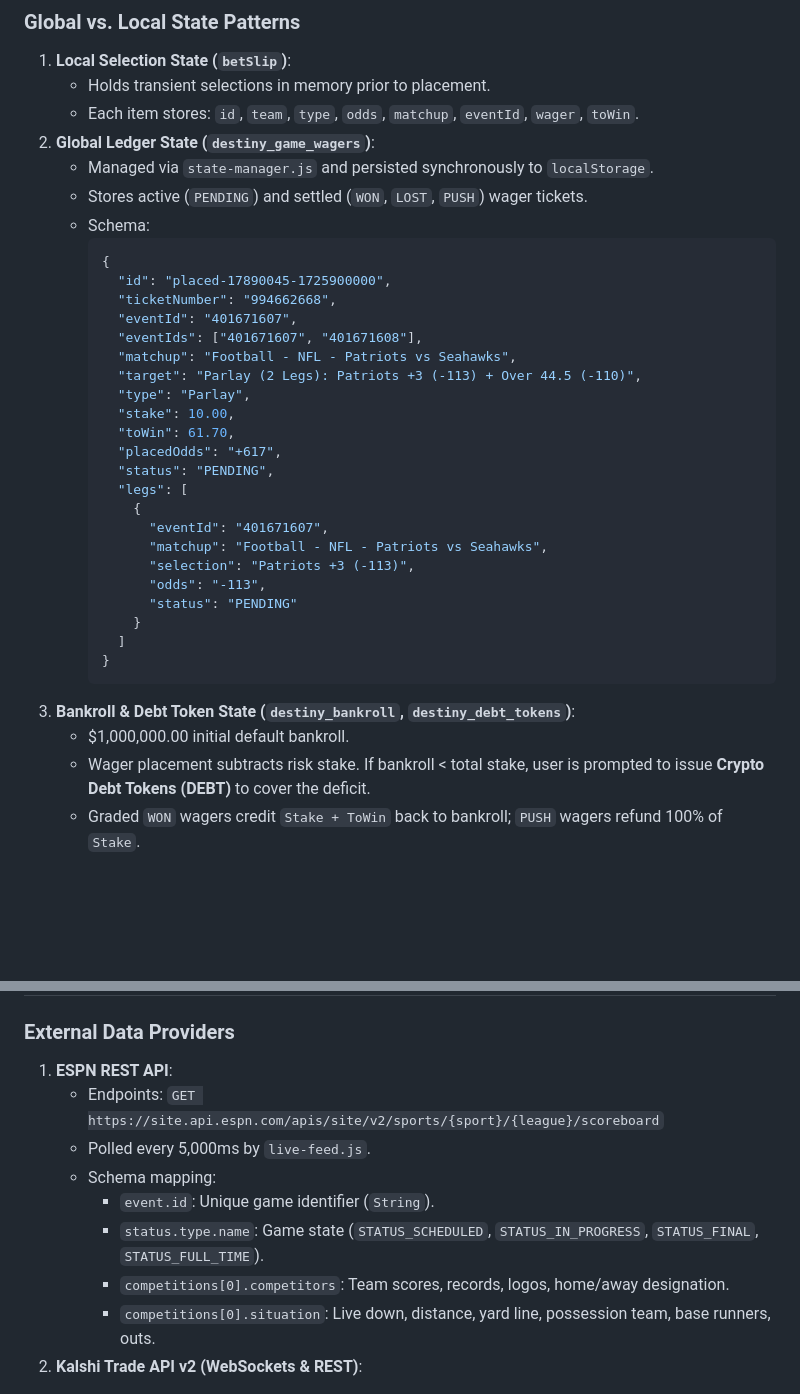
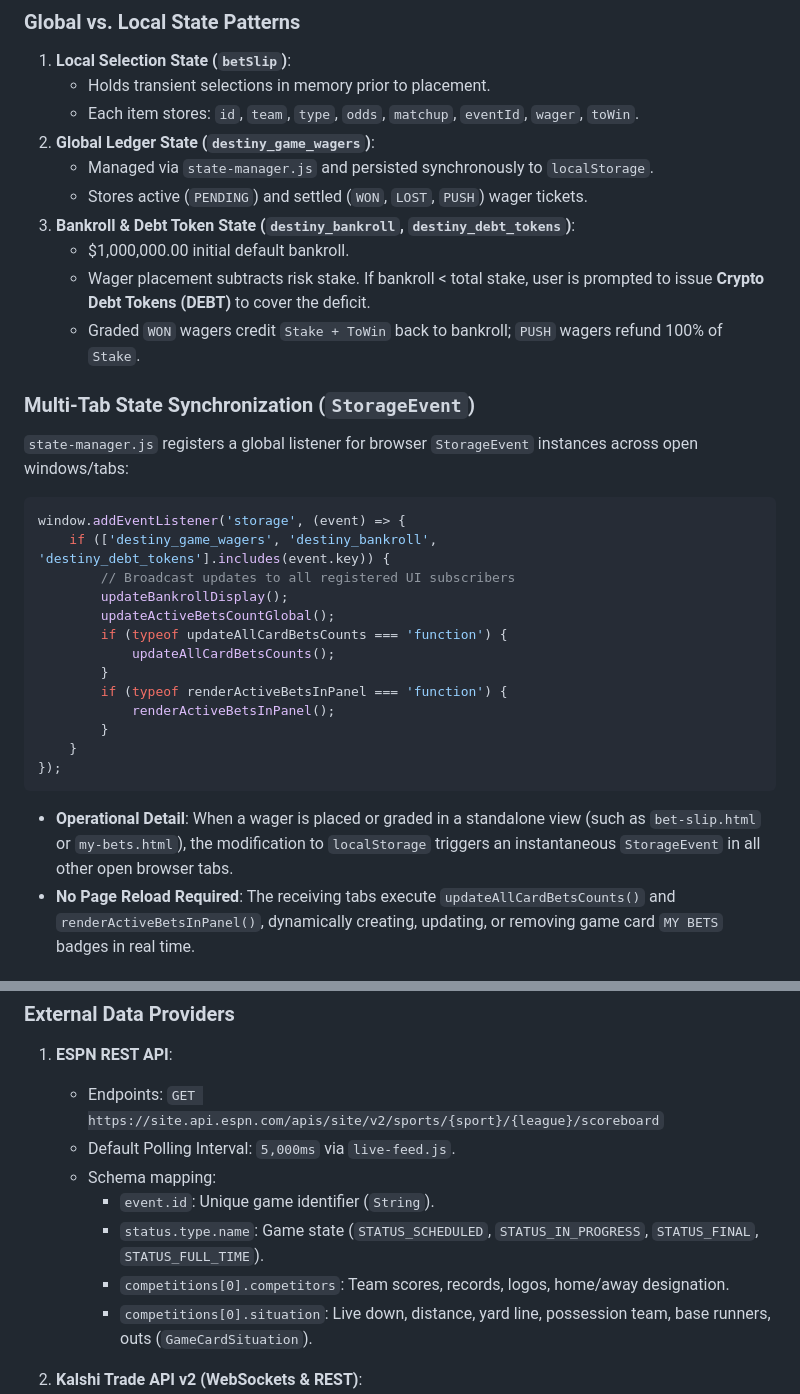
Before and after one commit to oatsu1998/Antigravity, a Markdown page: ARCHITECTURE.md, 2 parts joined by grey strips. Rendered like a GitHub page; blank space fills up the shorter version.

````diff
--- a/ARCHITECTURE.md
+++ b/ARCHITECTURE.md
@@ -80,32 +82,28 @@ graph TD
 2. **Global Ledger State (`destiny_game_wagers`)**:
    - Managed via `state-manager.js` and persisted synchronously to `localStorage`.
    - Stores active (`PENDING`) and settled (`WON`, `LOST`, `PUSH`) wager tickets.
-   - Schema:
-     ```json
-     {
-       "id": "placed-17890045-1725900000",
-       "ticketNumber": "994662668",
-       "eventId": "401671607",
-       "eventIds": ["401671607", "401671608"],
-       "matchup": "Football - NFL - Patriots vs Seahawks",
-       "target": "Parlay (2 Legs): Patriots +3 (-113) + Over 44.5 (-110)",
-       "type": "Parlay",
-       "stake": 10.00,
-       "toWin": 61.70,
-       "placedOdds": "+617",
-       "status": "PENDING",
-       "legs": [
-         {
-           "eventId": "401671607",
-           "matchup": "Football - NFL - Patriots vs Seahawks",
-           "selection": "Patriots +3 (-113)",
-           "odds": "-113",
-           "status": "PENDING"
-         }
-       ]
-     }
-     ```
 3. **Bankroll & Debt Token State (`destiny_bankroll`, `destiny_debt_tokens`)**:
    - $1,000,000.00 initial default bankroll.
    - Wager placement subtracts risk stake. If bankroll < total stake, user is prompted to issue **Crypto Debt Tokens (DEBT)** to cover the deficit.
    - Graded `WON` wagers credit `Stake + ToWin` back to bankroll; `PUSH` wagers refund 100% of `Stake`.
+
+### Multi-Tab State Synchronization (`StorageEvent`)
+`state-manager.js` registers a global listener for browser `StorageEvent` instances across open windows/tabs:
+```javascript
+window.addEventListener('storage', (event) => {
+    if (['destiny_game_wagers', 'destiny_bankroll', 'destiny_debt_tokens'].includes(event.key)) {
+        // Broadcast updates to all registered UI subscribers
+        updateBankrollDisplay();
+        updateActiveBetsCountGlobal();
+        if (typeof updateAllCardBetsCounts === 'function') {
+            updateAllCardBetsCounts();
+        }
+        if (typeof renderActiveBetsInPanel === 'function') {
+            renderActiveBetsInPanel();
+        }
+    }
+});
+```
+- **Operational Detail**: When a wager is placed or graded in a standalone view (such as `bet-slip.html` or `my-bets.html`), the modification to `localStorage` triggers an instantaneous `StorageEvent` in all other open browser tabs.
+- **No Page Reload Required**: The receiving tabs execute `updateAllCardBetsCounts()` and `renderActiveBetsInPanel()`, dynamically creating, updating, or removing game card `MY BETS` badges in real time.
+
@@ -152,12 +200,13 @@ For multi-leg parlays spanning distinct games:
 ### External Data Providers
 1. **ESPN REST API**:
    - Endpoints: `GET https://site.api.espn.com/apis/site/v2/sports/{sport}/{league}/scoreboard`
-   - Polled every 5,000ms by `live-feed.js`.
+   - Default Polling Interval: `5,000ms` via `live-feed.js`.
    - Schema mapping:
      - `event.id`: Unique game identifier (`String`).
      - `status.type.name`: Game state (`STATUS_SCHEDULED`, `STATUS_IN_PROGRESS`, `STATUS_FINAL`, `STATUS_FULL_TIME`).
      - `competitions[0].competitors`: Team scores, records, logos, home/away designation.
-     - `competitions[0].situation`: Live down, distance, yard line, possession team, base runners, outs.
+     - `competitions[0].situation`: Live down, distance, yard line, possession team, base runners, outs (`GameCardSituation`).
+
 2. **Kalshi Trade API v2 (WebSockets & REST)**:
    - Base URL: `https://api.elections.kalshi.com/trade-api/v2`
    - Authentication: RSA-SHA256 signature (`auth.py`).
````
Also changed, not shown: other parts of ARCHITECTURE.md (+81 -3 lines).
